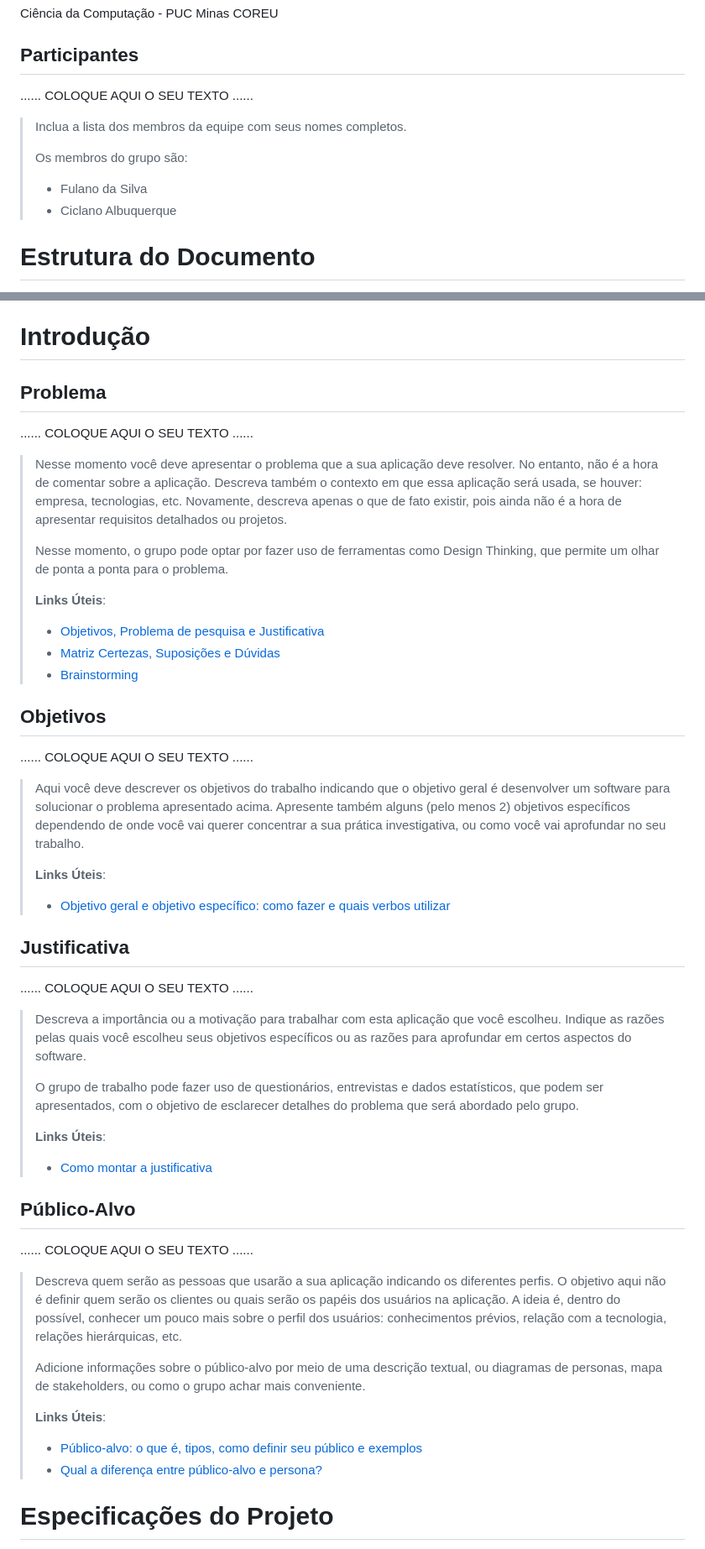
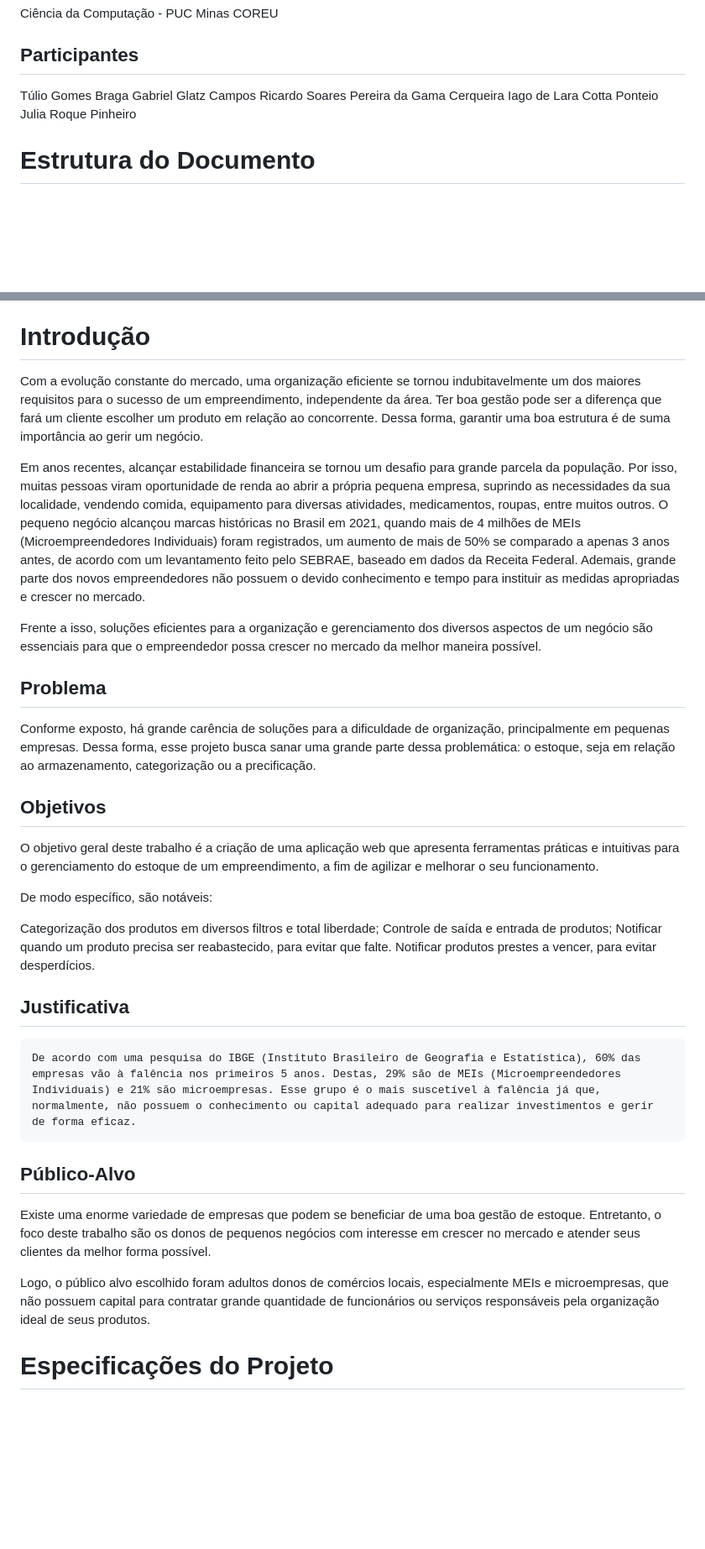
Before and after one commit to ICEI-PUC-Minas-PMGCC-TI/ti-1-pmg-cc-m-20231-gestao-e-planejamento-de-empresas, a Markdown page: documentos/relatorio/Relatorio Tecnico.md, 2 parts joined by grey strips. Shown at 84% size. GitHub-like rendering; blank space fills up the shorter version.

```diff
--- a/docs/relatorio/Relatorio Tecnico.md
+++ b/documentos/relatorio/Relatorio Tecnico.md
@@ -8,15 +8,11 @@ EstoqueMaster
 Ciência da Computação - PUC Minas COREU
 
 ## Participantes
-
-......  COLOQUE AQUI O SEU TEXTO ......
-
-> Inclua a lista dos membros da equipe com seus nomes completos.
->
-> Os membros do grupo são:
-> - Fulano da Silva
-> - Ciclano Albuquerque
-
+Túlio Gomes Braga
+Gabriel Glatz Campos
+Ricardo Soares Pereira da Gama Cerqueira
+Iago de Lara Cotta Ponteio
+Julia Roque Pinheiro
 # Estrutura do Documento
 
 - [Informações do Projeto](#informações-do-projeto)
@@ -53,74 +49,32 @@ Ciência da Computação - PUC Minas COREU
 
 
 # Introdução
+Com a evolução constante do mercado, uma organização eficiente se tornou indubitavelmente um dos maiores requisitos para o sucesso de um empreendimento, independente da área. Ter boa gestão pode ser a diferença que fará um cliente escolher um produto em relação ao concorrente. Dessa forma, garantir uma boa estrutura é de suma importância ao gerir um negócio.
+
+Em anos recentes, alcançar estabilidade financeira se tornou um desafio para grande parcela da população. Por isso, muitas pessoas viram oportunidade de renda ao abrir a própria pequena empresa, suprindo as necessidades da sua localidade, vendendo comida, equipamento para diversas atividades, medicamentos, roupas, entre muitos outros. O pequeno negócio alcançou marcas históricas no Brasil em 2021, quando mais de 4 milhões de MEIs (Microempreendedores Individuais) foram registrados, um aumento de mais de 50% se comparado a apenas 3 anos antes, de acordo com um levantamento feito pelo SEBRAE, baseado em dados da Receita Federal. Ademais, grande parte dos novos empreendedores não possuem o devido conhecimento e tempo para instituir as medidas apropriadas e crescer no mercado.
+
+Frente a isso, soluções eficientes para a organização e gerenciamento dos diversos aspectos de um negócio são essenciais para que o empreendedor possa crescer no mercado da melhor maneira possível.
 
 ## Problema
 
-......  COLOQUE AQUI O SEU TEXTO ......
-
-> Nesse momento você deve apresentar o problema que a sua aplicação deve
-> resolver. No entanto, não é a hora de comentar sobre a aplicação.
-> Descreva também o contexto em que essa aplicação será usada, se
-> houver: empresa, tecnologias, etc. Novamente, descreva apenas o que de
-> fato existir, pois ainda não é a hora de apresentar requisitos
-> detalhados ou projetos.
->
-> Nesse momento, o grupo pode optar por fazer uso
-> de ferramentas como Design Thinking, que permite um olhar de ponta a
-> ponta para o problema.
->
-> **Links Úteis**:
-> - [Objetivos, Problema de pesquisa e Justificativa](https://medium.com/@versioparole/objetivos-problema-de-pesquisa-e-justificativa-c98c8233b9c3)
-> - [Matriz Certezas, Suposições e Dúvidas](https://medium.com/educa%C3%A7%C3%A3o-fora-da-caixa/matriz-certezas-suposi%C3%A7%C3%B5es-e-d%C3%BAvidas-fa2263633655)
-> - [Brainstorming](https://www.euax.com.br/2018/09/brainstorming/)
+Conforme exposto, há grande carência de soluções para a dificuldade de organização, principalmente em pequenas empresas. Dessa forma, esse projeto busca sanar uma grande parte dessa problemática: o estoque, seja em relação ao armazenamento, categorização ou a precificação.
 
 ## Objetivos
+O objetivo geral deste trabalho é a criação de uma aplicação web que apresenta ferramentas práticas e intuitivas para o gerenciamento do estoque de um empreendimento, a fim de agilizar e melhorar o seu funcionamento.
 
-......  COLOQUE AQUI O SEU TEXTO ......
+De modo específico, são notáveis:
 
-> Aqui você deve descrever os objetivos do trabalho indicando que o
-> objetivo geral é desenvolver um software para solucionar o problema
-> apresentado acima. Apresente também alguns (pelo menos 2) objetivos
-> específicos dependendo de onde você vai querer concentrar a sua
-> prática investigativa, ou como você vai aprofundar no seu trabalho.
->
-> **Links Úteis**:
-> - [Objetivo geral e objetivo específico: como fazer e quais verbos utilizar](https://blog.mettzer.com/diferenca-entre-objetivo-geral-e-objetivo-especifico/)
+Categorização dos produtos em diversos filtros e total liberdade;
+Controle de saída e entrada de produtos;
+Notificar quando um produto precisa ser reabastecido, para evitar que falte.
+Notificar produtos prestes a vencer, para evitar desperdícios.
 
 ## Justificativa
+	De acordo com uma pesquisa do IBGE (Instituto Brasileiro de Geografia e Estatística), 60% das empresas vão à falência nos primeiros 5 anos. Destas, 29% são de MEIs (Microempreendedores Individuais) e 21% são microempresas. Esse grupo é o mais suscetível à falência já que, normalmente, não possuem o conhecimento ou capital adequado para realizar investimentos e gerir de forma eficaz.
+## Público-Alvo
+Existe uma enorme variedade de empresas que podem se beneficiar de uma boa gestão de estoque. Entretanto, o foco deste trabalho são os donos de pequenos negócios com interesse em crescer no mercado e atender seus clientes da melhor forma possível.
 
-......  COLOQUE AQUI O SEU TEXTO ......
-
-> Descreva a importância ou a motivação para trabalhar com esta aplicação
-> que você escolheu. Indique as razões pelas quais você escolheu seus
-> objetivos específicos ou as razões para aprofundar em certos aspectos
-> do software.
->
-> O grupo de trabalho pode fazer uso de questionários, entrevistas e
-> dados estatísticos, que podem ser apresentados, com o objetivo de
-> esclarecer detalhes do problema que será abordado pelo grupo.
->
-> **Links Úteis**:
-> - [Como montar a justificativa](https://guiadamonografia.com.br/como-montar-justificativa-do-tcc/)
-
-## Público-Alvo
-
-......  COLOQUE AQUI O SEU TEXTO ......
-
-> Descreva quem serão as pessoas que usarão a sua aplicação indicando os
-> diferentes perfis. O objetivo aqui não é definir quem serão os
-> clientes ou quais serão os papéis dos usuários na aplicação. A ideia
-> é, dentro do possível, conhecer um pouco mais sobre o perfil dos
-> usuários: conhecimentos prévios, relação com a tecnologia, relações
-> hierárquicas, etc.
->
-> Adicione informações sobre o público-alvo por meio de uma descrição
-> textual, ou diagramas de personas, mapa de stakeholders, ou como o
-> grupo achar mais conveniente.
->
-> **Links Úteis**:
-> - [Público-alvo: o que é, tipos, como definir seu público e exemplos](https://klickpages.com.br/blog/publico-alvo-o-que-e/)
-> - [Qual a diferença entre público-alvo e persona?](https://rockcontent.com/blog/diferenca-publico-alvo-e-persona/)
+Logo, o público alvo escolhido foram adultos donos de comércios locais, especialmente MEIs e microempresas, que não possuem capital para contratar grande quantidade de funcionários ou serviços responsáveis pela organização ideal de seus produtos.
 
 # Especificações do Projeto
 
```
